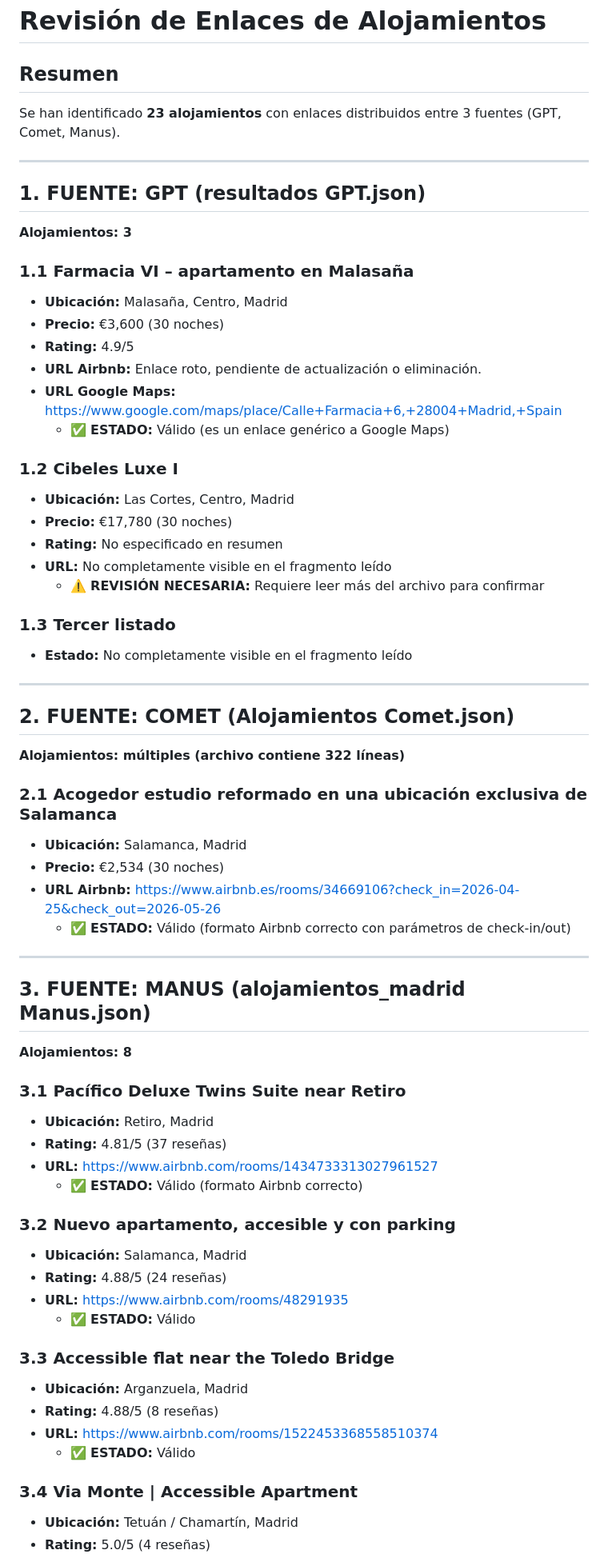
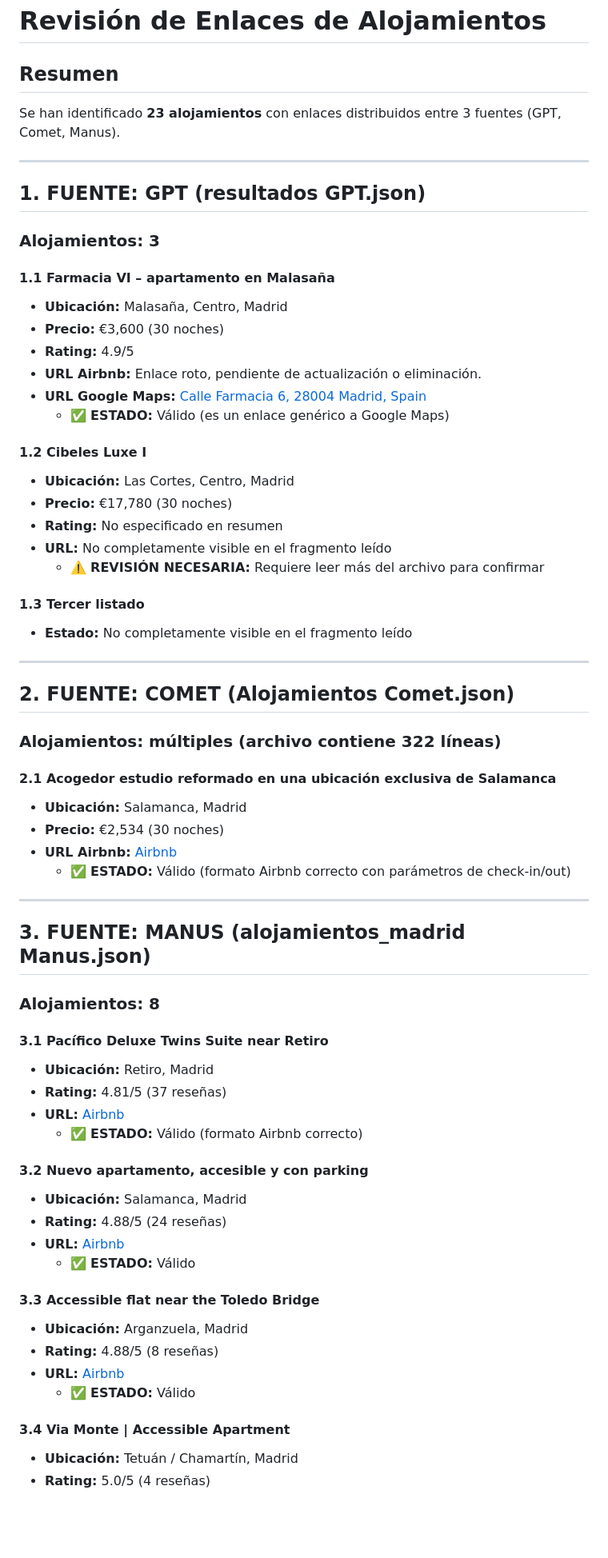
Before and after one commit to hackbug38/An-lisis-de-Informes-IA, a Markdown page: REVISION_ENLACES_ALOJAMIENTOS.md, the part around one of its changes. Shown at 80% size. Rendered like a GitHub page; blank space fills up the shorter version.

```diff
--- a/REVISION_ENLACES_ALOJAMIENTOS.md
+++ b/REVISION_ENLACES_ALOJAMIENTOS.md
@@ -1,65 +1,77 @@
 # Revisión de Enlaces de Alojamientos
 
 ## Resumen
+
 Se han identificado **23 alojamientos** con enlaces distribuidos entre 3 fuentes (GPT, Comet, Manus).
 
 ---
 
 ## 1. FUENTE: GPT (resultados GPT.json)
-**Alojamientos: 3**
 
-### 1.1 Farmacia VI – apartamento en Malasaña
+### Alojamientos: 3
+
+#### 1.1 Farmacia VI – apartamento en Malasaña
+
 - **Ubicación:** Malasaña, Centro, Madrid
 - **Precio:** €3,600 (30 noches)
 - **Rating:** 4.9/5
 - **URL Airbnb:** Enlace roto, pendiente de actualización o eliminación.
-- **URL Google Maps:** https://www.google.com/maps/place/Calle+Farmacia+6,+28004+Madrid,+Spain
+- **URL Google Maps:** [Calle Farmacia 6, 28004 Madrid, Spain](https://www.google.com/maps/place/Calle+Farmacia+6,+28004+Madrid,+Spain)
   - ✅ **ESTADO:** Válido (es un enlace genérico a Google Maps)
 
-### 1.2 Cibeles Luxe I
+#### 1.2 Cibeles Luxe I
+
 - **Ubicación:** Las Cortes, Centro, Madrid
 - **Precio:** €17,780 (30 noches)
 - **Rating:** No especificado en resumen
 - **URL:** No completamente visible en el fragmento leído
   - ⚠️ **REVISIÓN NECESARIA:** Requiere leer más del archivo para confirmar
 
-### 1.3 Tercer listado
+#### 1.3 Tercer listado
+
 - **Estado:** No completamente visible en el fragmento leído
 
 ---
 
 ## 2. FUENTE: COMET (Alojamientos Comet.json)
-**Alojamientos: múltiples (archivo contiene 322 líneas)**
 
-### 2.1 Acogedor estudio reformado en una ubicación exclusiva de Salamanca
+### Alojamientos: múltiples (archivo contiene 322 líneas)
+
+#### 2.1 Acogedor estudio reformado en una ubicación exclusiva de Salamanca
+
 - **Ubicación:** Salamanca, Madrid
 - **Precio:** €2,534 (30 noches)
-- **URL Airbnb:** https://www.airbnb.es/rooms/34669106?check_in=2026-04-25&check_out=2026-05-26
+- **URL Airbnb:** [Airbnb](https://www.airbnb.es/rooms/34669106?check_in=2026-04-25&check_out=2026-05-26)
   - ✅ **ESTADO:** Válido (formato Airbnb correcto con parámetros de check-in/out)
 
 ---
 
 ## 3. FUENTE: MANUS (alojamientos_madrid Manus.json)
-**Alojamientos: 8**
 
-### 3.1 Pacífico Deluxe Twins Suite near Retiro
+### Alojamientos: 8
+
+#### 3.1 Pacífico Deluxe Twins Suite near Retiro
+
 - **Ubicación:** Retiro, Madrid
 - **Rating:** 4.81/5 (37 reseñas)
-- **URL:** https://www.airbnb.com/rooms/1434733313027961527
+- **URL:** [Airbnb](https://www.airbnb.com/rooms/1434733313027961527)
   - ✅ **ESTADO:** Válido (formato Airbnb correcto)
 
-### 3.2 Nuevo apartamento, accesible y con parking
+#### 3.2 Nuevo apartamento, accesible y con parking
+
 - **Ubicación:** Salamanca, Madrid
 - **Rating:** 4.88/5 (24 reseñas)
-- **URL:** https://www.airbnb.com/rooms/48291935
+- **URL:** [Airbnb](https://www.airbnb.com/rooms/48291935)
   - ✅ **ESTADO:** Válido
 
-### 3.3 Accessible flat near the Toledo Bridge
+#### 3.3 Accessible flat near the Toledo Bridge
+
 - **Ubicación:** Arganzuela, Madrid
 - **Rating:** 4.88/5 (8 reseñas)
-- **URL:** https://www.airbnb.com/rooms/1522453368558510374
+- **URL:** [Airbnb](https://www.airbnb.com/rooms/1522453368558510374)
   - ✅ **ESTADO:** Válido
 
-### 3.4 Via Monte | Accessible Apartment
+#### 3.4 Via Monte | Accessible Apartment
+
 - **Ubicación:** Tetuán / Chamartín, Madrid
 - **Rating:** 5.0/5 (4 reseñas)
```
Also changed, not shown: other parts of REVISION_ENLACES_ALOJAMIENTOS.md (+17 -9 lines), README.md (+38 -36 lines).
